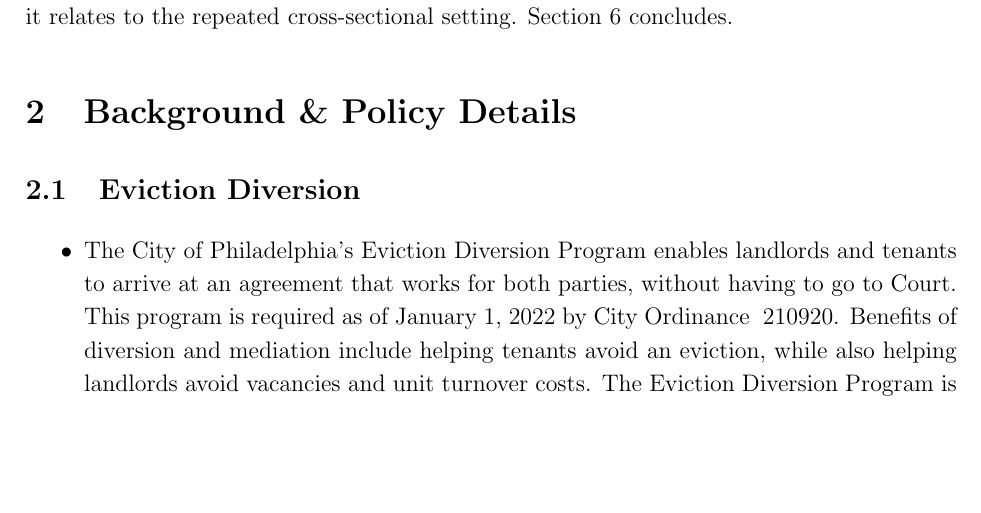
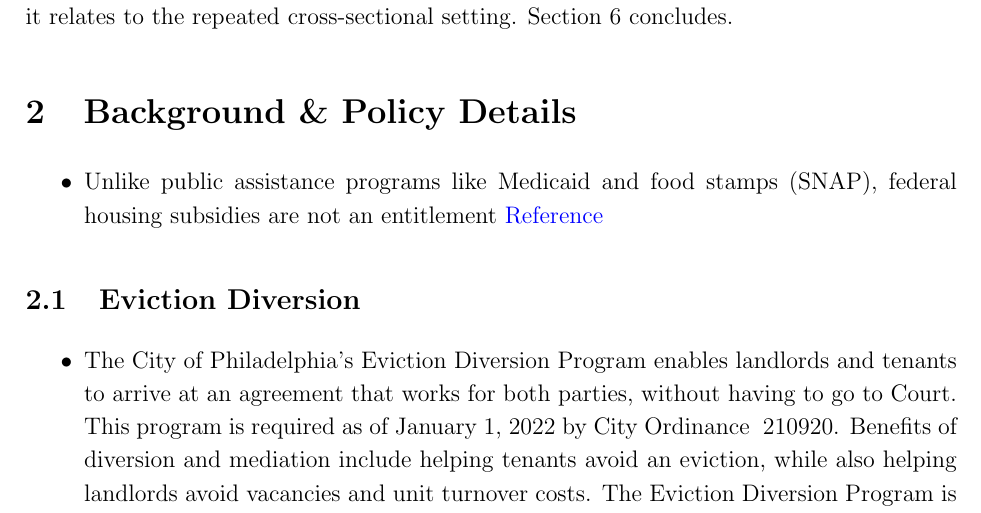
Before and after one commit to pharringtonp19/rtc_paper, a LaTeX paper (main.tex): part of page 8 of 24 before the commit and part of page 8 of 25 after it, cut so that both start at the same text, the shorter picture padded with empty space. Compiled offline with pdfLaTeX.

Commit message:
Updates from Overleaf

```diff
--- a/main.tex
+++ b/main.tex
@@ -151,7 +151,9 @@
 
 
 \section{Background \& Policy Details}
-
+\begin{itemize}
+    \item Unlike public assistance programs like Medicaid and food stamps (SNAP), federal housing subsidies are not an entitlement \href{https://housingisahumanright.substack.com/p/we-are-in-an-evictions-crisis-here?utm_source=profile&utm_medium=reader2}{Reference}
+\end{itemize}
 \subsection{Eviction Diversion}
 \begin{itemize}
     \item The City of Philadelphia's Eviction Diversion Program enables landlords and tenants to arrive at an agreement that works for both parties, without having to go to Court. This program is required as of January 1, 2022 by City Ordinance # 210920. Benefits of diversion and mediation include helping tenants avoid an eviction, while also helping landlords avoid vacancies and unit turnover costs. The Eviction Diversion Program is free for both landlords and tenants. -- \href{https://eviction-diversion.phila.gov/}{Website}
```
Also changed, not shown: main.tex (4 more changed lines).
